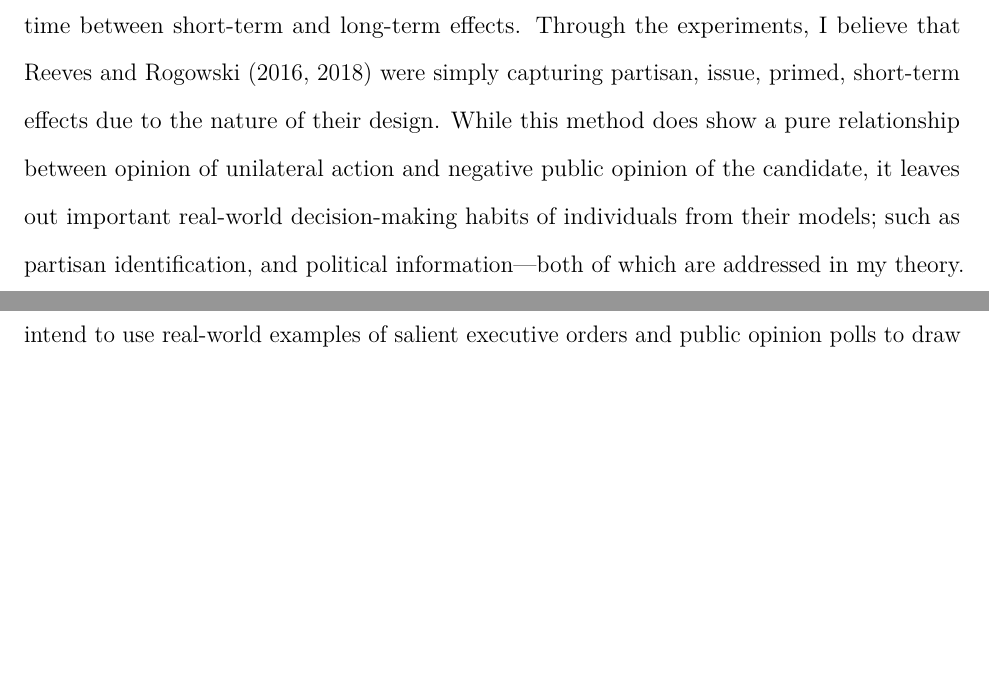
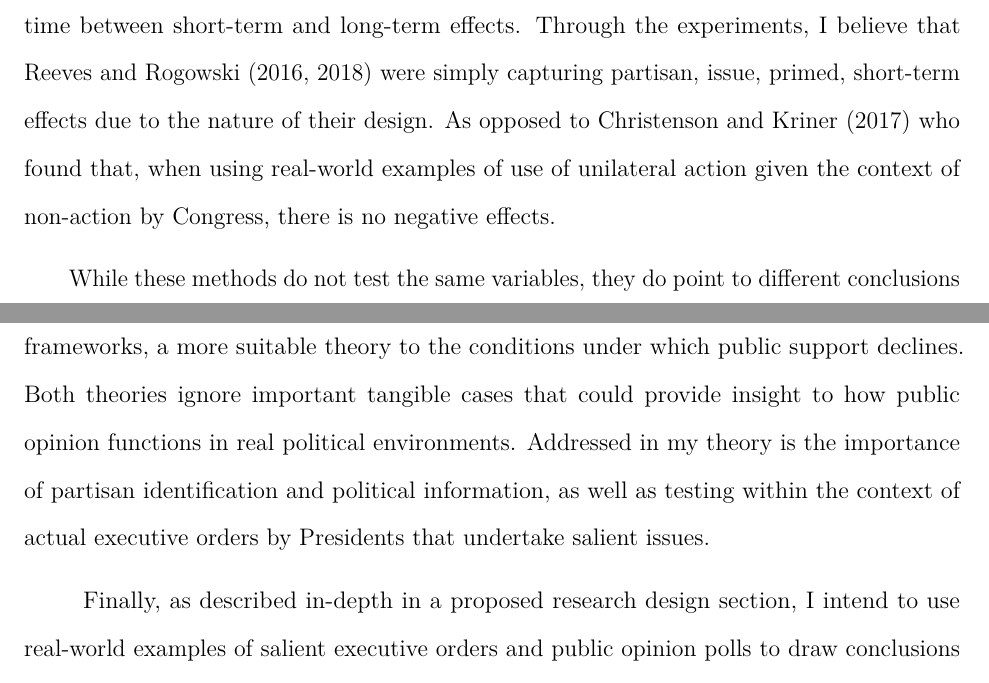
Before and after one commit to sdschutt13/presidentfinalpaper, an R Markdown document (markdown paper/finalpapermarkdown.Rmd): two parts of pages 7 and 8 of 8, joined at a grey line, cut so that both start at the same text, the shorter picture padded with empty space. Rendered offline with R 4.5, knitr and Pandoc, then LaTeX, with nearby package versions.

Commit message:
addition

```diff
--- a/markdown paper/finalpapermarkdown.Rmd
+++ b/markdown paper/finalpapermarkdown.Rmd
@@ -70,9 +70,12 @@ abstract: How does public opinion of unilateral action influence Presidential de
 
 &nbsp;&nbsp;&nbsp;&nbsp;&nbsp;&nbsp; Therefore, policy attitude and the realm of issues that a president would take unilateral action on are extremely correlated at the aggregate level. As shown later in the methods section, issues in the experiments done by Reeves and Rogowski, show clear partisan support even when a candidate in the experiment is not given a party label. Further evidence can be found in the Appendix (FIGURE XXX) where the models provided only marginally improve when including both policy attitude and party identification, as compared to including one or the other.
 
-&nbsp;&nbsp;&nbsp;&nbsp;&nbsp;&nbsp; The second deviation with the current literature comes with the dissection of political time between short-term and long-term effects. Through the experiments, I believe that Reeves and Rogowski (2016, 2018) were simply capturing partisan, issue, primed, short-term effects due to the nature of their design. While this method does show a pure relationship between opinion of unilateral action and negative public opinion of the candidate, it leaves out important real-world decision-making habits of individuals from their models; such as partisan identification, and political information—both of which are addressed in my theory.
+&nbsp;&nbsp;&nbsp;&nbsp;&nbsp;&nbsp; The second deviation with the current literature comes with the dissection of political time between short-term and long-term effects. Through the experiments, I believe that Reeves and Rogowski (2016, 2018) were simply capturing partisan, issue, primed, short-term effects due to the nature of their design. As opposed to Christenson and Kriner (2017) who found that, when using real-world examples of use of unilateral action given the context of non-action by Congress, there is no negative effects.
 
-&nbsp;&nbsp;&nbsp;&nbsp;&nbsp;&nbsp; Finally, as describe significantly more in-depth in a proposed research design section, I intend to use real-world examples of salient executive orders and public opinion polls to draw conclusions and analyze the theory put forward in this paper. From briefly looking over a few of the most important issues of the last quarter-century, there is reason to believe that the theory will hold true at face-value, but no conclusions can be drawn without methodological proof and analysis.
+&nbsp;&nbsp;&nbsp;&nbsp;&nbsp;&nbsp; While these methods do not test the same variables, they do point to different conclusions on whether people punish presidents for unilateral action. By combining these two different frameworks, a more suitable theory to the conditions under which public support declines. Both theories ignore important tangible cases that could provide insight to how public opinion functions in real political environments. Addressed in my theory is the importance of partisan identification and political information, as well as testing within the context of actual executive orders by Presidents that undertake salient issues.
+
+&nbsp;&nbsp;&nbsp;&nbsp;&nbsp;&nbsp; Finally, as described in-depth in a proposed research design section, I intend to use real-world examples of salient executive orders and public opinion polls to draw conclusions and analyze the theory put forward in this paper. From briefly looking over a few of the most important issues of the last quarter-century, there is reason to believe that the theory will hold true at face-value, but no conclusions can be drawn without methodological proof and analysis.
+
 
 
 
```
